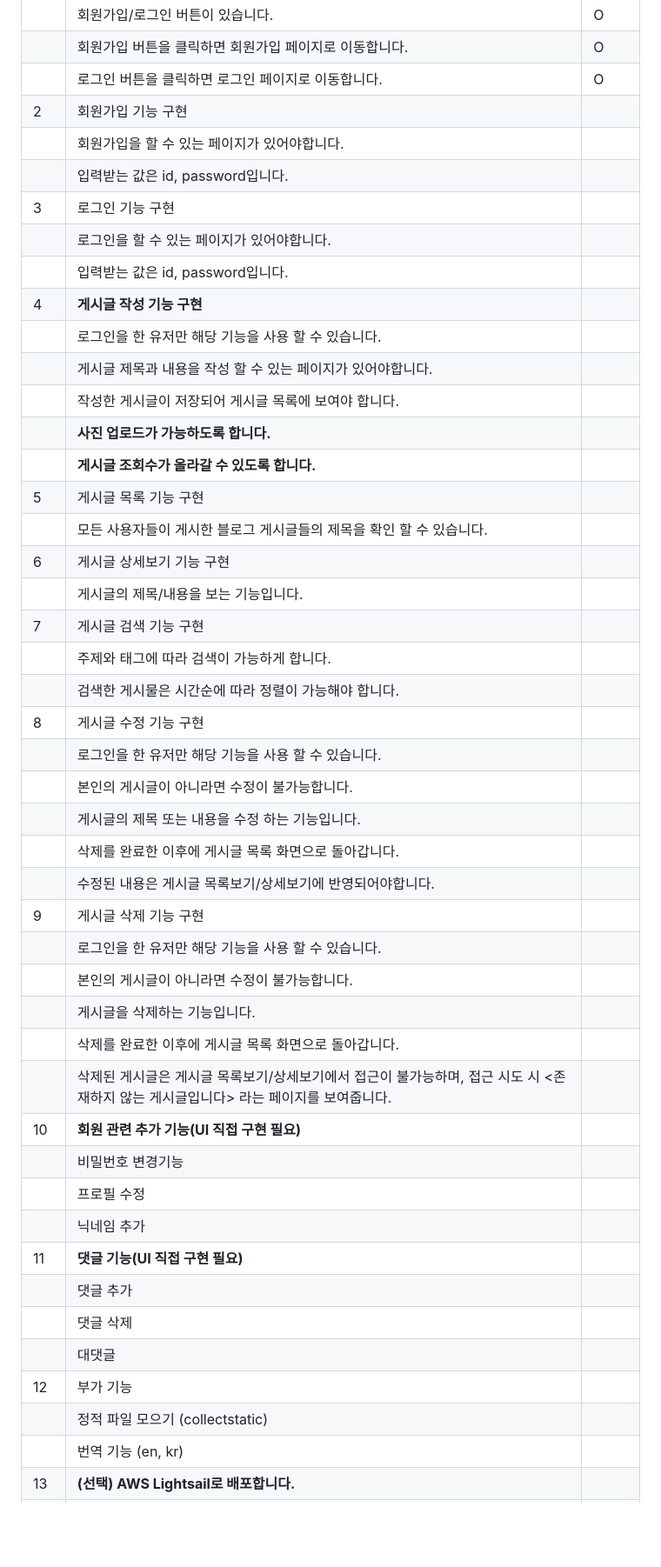
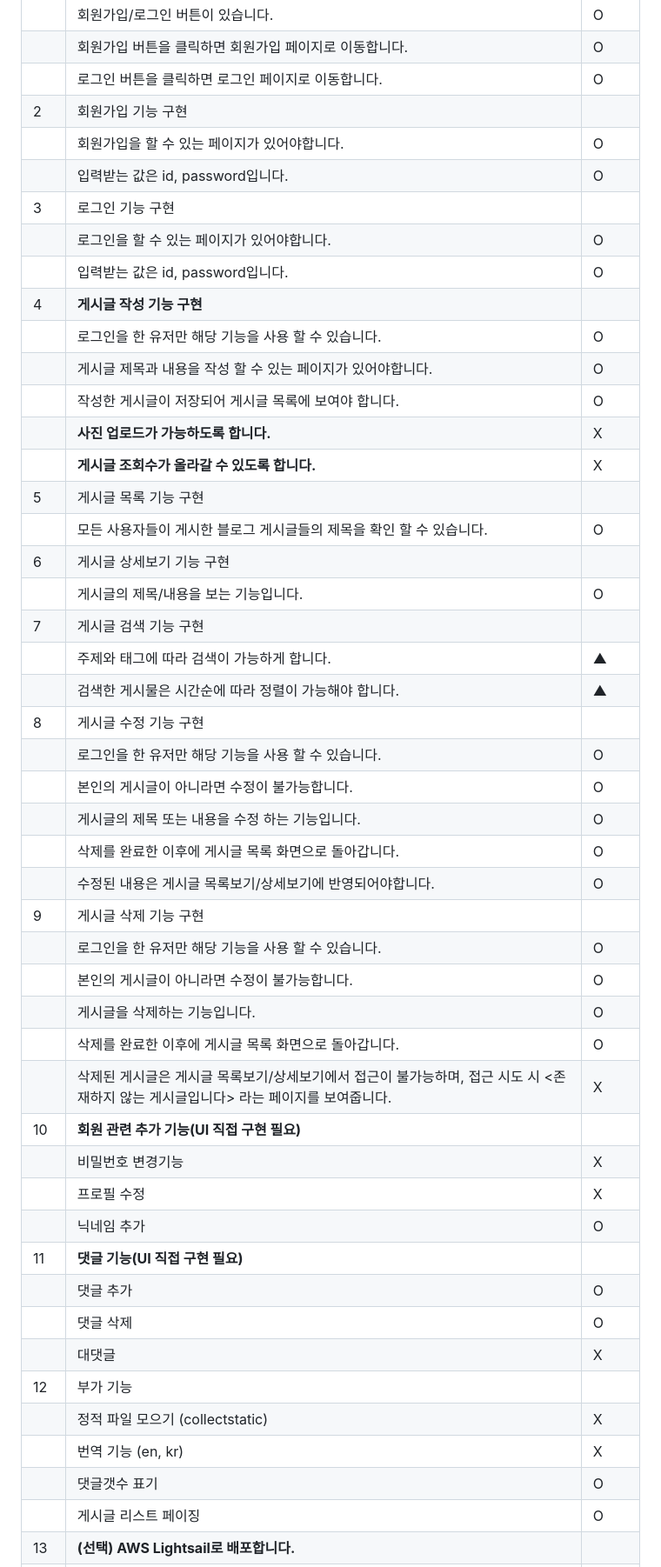
Before and after one commit to FutureMaker0/django_webex, a Markdown page: README.md, the part around the change printed below. Shown: that part at 87% size. Drawn GitHub-style; blank space fills up the shorter version.

```diff
--- a/README.md
+++ b/README.md
@@ -10,45 +10,47 @@
 ||회원가입 버튼을 클릭하면 회원가입 페이지로 이동합니다.|O|
 ||로그인 버튼을 클릭하면 로그인 페이지로 이동합니다.|O|
 |2|회원가입 기능 구현||
-||회원가입을 할 수 있는 페이지가 있어야합니다.||
-||입력받는 값은 id, password입니다.||
+||회원가입을 할 수 있는 페이지가 있어야합니다.|O|
+||입력받는 값은 id, password입니다.|O|
 |3|로그인 기능 구현||
-||로그인을 할 수 있는 페이지가 있어야합니다.||
-||입력받는 값은 id, password입니다.||
+||로그인을 할 수 있는 페이지가 있어야합니다.|O|
+||입력받는 값은 id, password입니다.|O|
 |4|**게시글 작성 기능 구현**||
-||로그인을 한 유저만 해당 기능을 사용 할 수 있습니다.||
-||게시글 제목과 내용을 작성 할 수 있는 페이지가 있어야합니다.||
-||작성한 게시글이 저장되어 게시글 목록에 보여야 합니다.||
-||**사진 업로드가 가능하도록 합니다.**||
-||**게시글 조회수가 올라갈 수 있도록 합니다.**||
+||로그인을 한 유저만 해당 기능을 사용 할 수 있습니다.|O|
+||게시글 제목과 내용을 작성 할 수 있는 페이지가 있어야합니다.|O|
+||작성한 게시글이 저장되어 게시글 목록에 보여야 합니다.|O|
+||**사진 업로드가 가능하도록 합니다.**|X|
+||**게시글 조회수가 올라갈 수 있도록 합니다.**|X|
 |5|게시글 목록 기능 구현||
-||모든 사용자들이 게시한 블로그 게시글들의 제목을 확인 할 수 있습니다.||
+||모든 사용자들이 게시한 블로그 게시글들의 제목을 확인 할 수 있습니다.|O|
 |6|게시글 상세보기 기능 구현||
-||게시글의 제목/내용을 보는 기능입니다.||
+||게시글의 제목/내용을 보는 기능입니다.|O|
 |7|게시글 검색 기능 구현||
-||주제와 태그에 따라 검색이 가능하게 합니다.||
-||검색한 게시물은 시간순에 따라 정렬이 가능해야 합니다.||
+||주제와 태그에 따라 검색이 가능하게 합니다.|▲|
+||검색한 게시물은 시간순에 따라 정렬이 가능해야 합니다.|▲|
 |8|게시글 수정 기능 구현||
-||로그인을 한 유저만 해당 기능을 사용 할 수 있습니다.||
-||본인의 게시글이 아니라면 수정이 불가능합니다.||
-||게시글의 제목 또는 내용을 수정 하는 기능입니다.||
-||삭제를 완료한 이후에 게시글 목록 화면으로 돌아갑니다.||
-||수정된 내용은 게시글 목록보기/상세보기에 반영되어야합니다.||
+||로그인을 한 유저만 해당 기능을 사용 할 수 있습니다.|O|
+||본인의 게시글이 아니라면 수정이 불가능합니다.|O|
+||게시글의 제목 또는 내용을 수정 하는 기능입니다.|O|
+||삭제를 완료한 이후에 게시글 목록 화면으로 돌아갑니다.|O|
+||수정된 내용은 게시글 목록보기/상세보기에 반영되어야합니다.|O|
 |9|게시글 삭제 기능 구현||
-||로그인을 한 유저만 해당 기능을 사용 할 수 있습니다.||
-||본인의 게시글이 아니라면 수정이 불가능합니다.||
-||게시글을 삭제하는 기능입니다.||
-||삭제를 완료한 이후에 게시글 목록 화면으로 돌아갑니다.||
-||삭제된 게시글은 게시글 목록보기/상세보기에서 접근이 불가능하며, 접근 시도 시 <존재하지 않는 게시글입니다> 라는 페이지를 보여줍니다.||
+||로그인을 한 유저만 해당 기능을 사용 할 수 있습니다.|O|
+||본인의 게시글이 아니라면 수정이 불가능합니다.|O|
+||게시글을 삭제하는 기능입니다.|O|
+||삭제를 완료한 이후에 게시글 목록 화면으로 돌아갑니다.|O|
+||삭제된 게시글은 게시글 목록보기/상세보기에서 접근이 불가능하며, 접근 시도 시 <존재하지 않는 게시글입니다> 라는 페이지를 보여줍니다.|X|
 |10|**회원 관련 추가 기능(UI 직접 구현 필요)**||
-||비밀번호 변경기능||
-||프로필 수정||
-||닉네임 추가||
+||비밀번호 변경기능|X|
+||프로필 수정|X|
+||닉네임 추가|O|
 |11|**댓글 기능(UI 직접 구현 필요)**||
-||댓글 추가||
-||댓글 삭제||
-||대댓글||
+||댓글 추가|O|
+||댓글 삭제|O|
+||대댓글|X|
 |12|부가 기능||
-||정적 파일 모으기 (collectstatic)||
-||번역 기능 (en, kr)||
+||정적 파일 모으기 (collectstatic)|X|
+||번역 기능 (en, kr)|X|
+||댓글갯수 표기|O|
+||게시글 리스트 페이징|O|
 |13|**(선택) AWS Lightsail로 배포합니다.**||
```
Also changed, not shown: other parts of README.md (+1 -1 lines).
